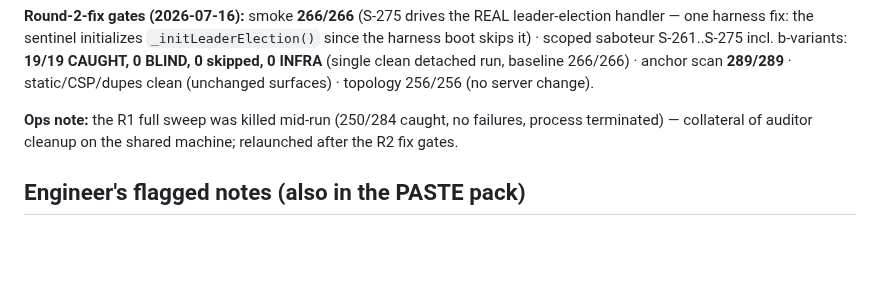
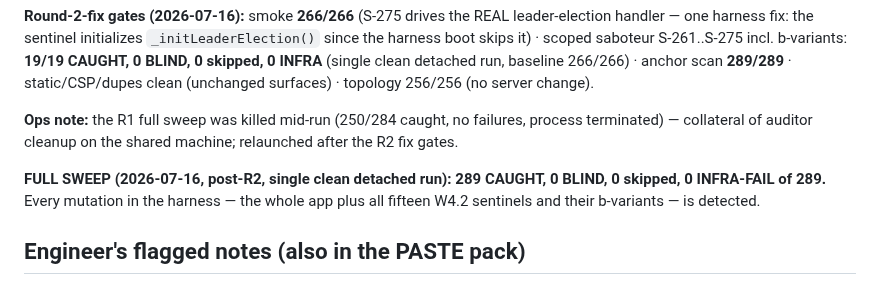
Before and after one commit to bangonbrows/bob-stock, a Markdown page: AZURE-CHUNK-ORG-W42-AUDIT-RESPONSE.md, the part around the change. Rendered like a GitHub page; blank space fills up the shorter version.

Commit message:
OS-W4.2: full sweep post-R2 — 289/289 CAUGHT, 0 BLIND, 0 skipped, 0 INFRA (single clean run)
Co-Authored-By: Claude Fable 5 <noreply@anthropic.com>

```diff
--- a/AZURE-CHUNK-ORG-W42-AUDIT-RESPONSE.md
+++ b/AZURE-CHUNK-ORG-W42-AUDIT-RESPONSE.md
@@ -78,6 +78,10 @@ surfaces) · topology 256/256 (no server change).
 **Ops note:** the R1 full sweep was killed mid-run (250/284 caught, no failures, process terminated) —
 collateral of auditor cleanup on the shared machine; relaunched after the R2 fix gates.
 
+**FULL SWEEP (2026-07-16, post-R2, single clean detached run): 289 CAUGHT, 0 BLIND, 0 skipped,
+0 INFRA-FAIL of 289.** Every mutation in the harness — the whole app plus all fifteen W4.2 sentinels and
+their b-variants — is detected.
+
 ## Engineer's flagged notes (also in the PASTE pack)
 UTC-midnight as-of anchoring for invoice dates (pinned calendar-day granularity) · no office-default
 editor exists in today's UI (route support ships now; UI = W5) · the freshness half of the submit gate is
```
